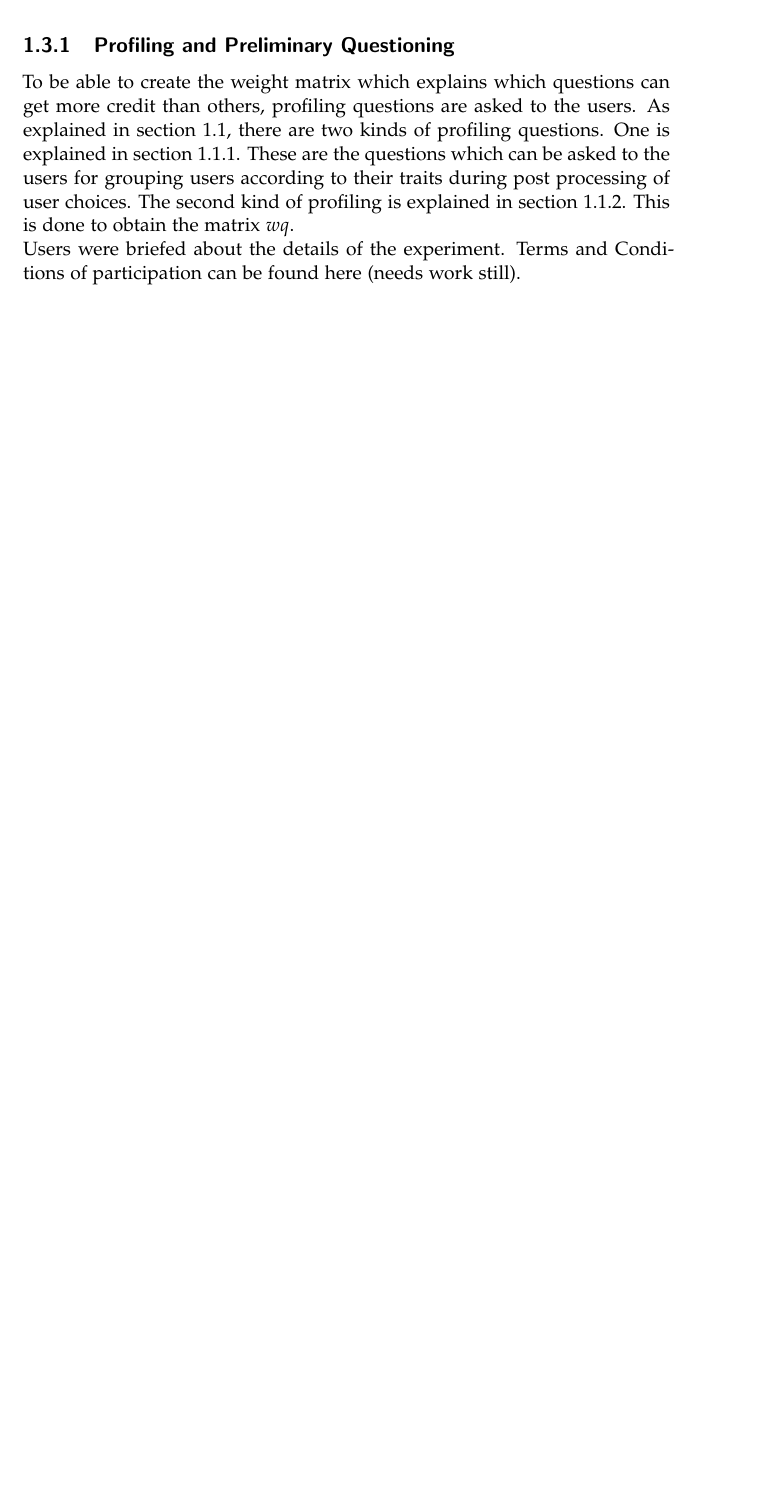
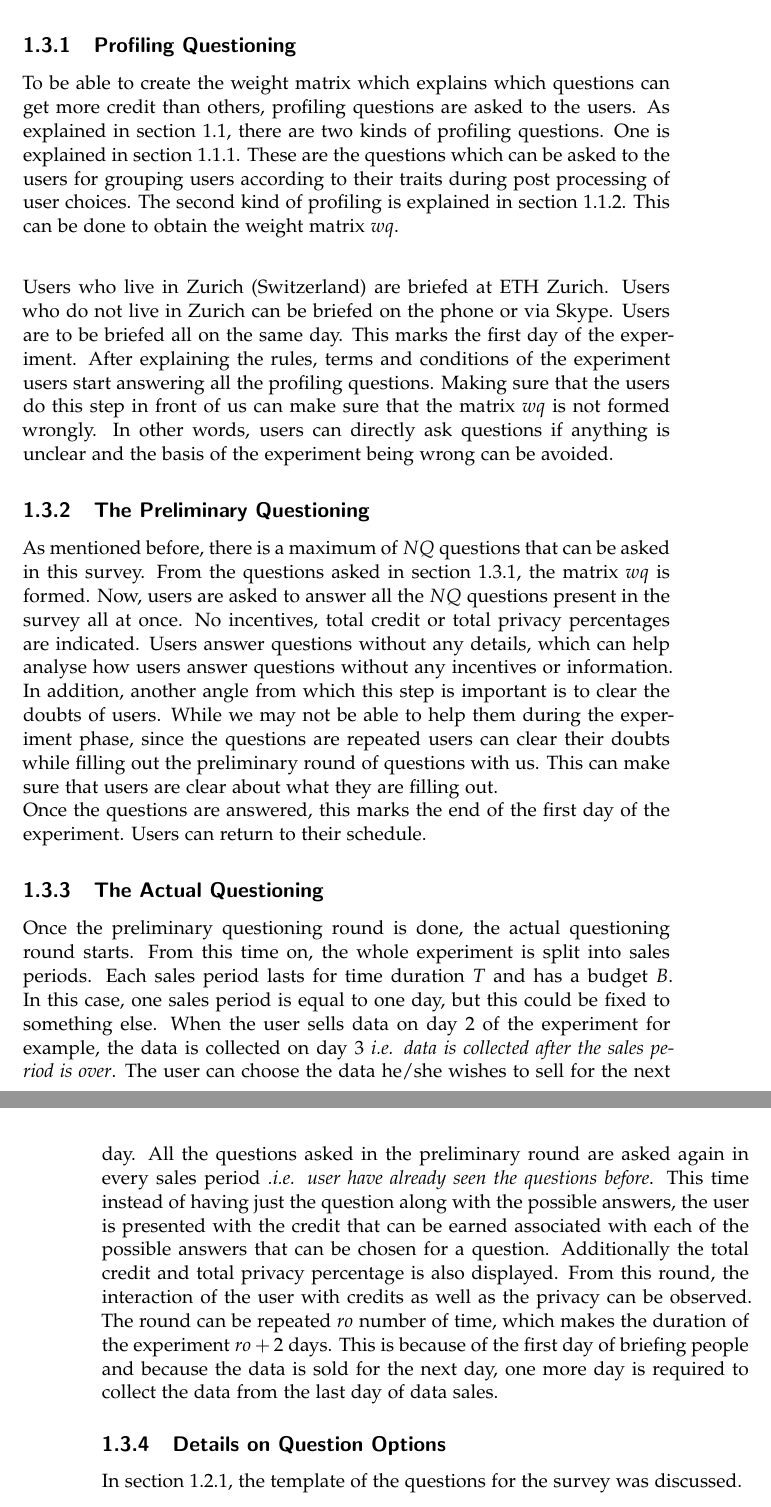
Before and after one commit to GHrama/thesis_report, a LaTeX thesis (thesis.tex, which reads sections.tex): part of page 15 of 19 before the commit and two parts of pages 15 and 16 of 19 after it, the two joined at a grey line, cut so that both start at the same text, the shorter picture padded with empty space. Compiled offline with pdfLaTeX.

Commit message:
commit 13/04/2016

```diff
--- a/sections.tex
+++ b/sections.tex
@@ -299,14 +299,45 @@ The previous section \ref{weight_matrix_formulation} explained how the weight ma
 along with how the users are assigned credits and privacy percentage is explained.
 
 
-\subsection{Profiling and Preliminary Questioning}
+\subsection{Profiling Questioning} \label{in_action_profiling}
 To be able to create the weight matrix which explains which questions can get more credit than others, profiling questions are
 asked to the users. As explained in section \ref{profiling_questions}, there are two kinds of profiling questions. One is explained in
 section 	\ref{personal_info}. These are the questions which can be asked to the users for grouping users according to their traits
-during post processing of user choices. The second kind of profiling is explained in section \ref{ranking_questions}. This is done
-to obtain the matrix $wq$.\\
-Users were briefed about the details of the experiment. Terms and Conditions of participation can be found here (needs work still).
+during post processing of user choices. The second kind of profiling is explained in section \ref{ranking_questions}. This can be done
+to obtain the weight matrix $wq$.\\
+%%Users were briefed about the details of the experiment. Terms and Conditions of participation can be found here (needs work still).
 %% WIll need to write how the experiment was conducted.
 %% details of the experiment, was was mentioned what was not
 %% what kind of questions were asked by the users.
 %% what can be improved.
+
+Users who live in Zurich (Switzerland) are briefed at ETH Zurich. Users who do not live in Zurich
+can be briefed on the phone or via Skype. Users are to be briefed all on the same day. This marks the first day of the experiment.
+After explaining the rules, terms and conditions of the experiment users start answering all the profiling questions. Making sure that the users do this
+step in front of us can make sure that the matrix $wq$ is not formed wrongly. In other words, users can directly ask questions if anything is unclear and the basis of the experiment
+being wrong can be avoided.
+
+
+\subsection{The Preliminary Questioning}
+As mentioned before, there is a maximum of $NQ$ questions that can be asked in this survey. From the questions asked in section \ref{in_action_profiling}, the matrix $wq$ is formed.
+Now, users are asked to answer all the $NQ$ questions present in the survey all at once. No incentives, total credit or total privacy percentages are indicated. Users answer questions
+without any details, which can help analyse how users answer questions without any incentives or information. In addition, another angle from which this
+step is important is to clear the doubts of users. While we may not be able to help them during the experiment phase, since the questions
+are repeated users can clear their doubts while filling out the preliminary round of questions with us. This can make sure that users are clear about what they are filling out.
+\\
+Once the questions are answered, this marks the end of the first day of the experiment. Users can return to their schedule.
+
+\subsection{The Actual Questioning}
+Once the preliminary questioning round is done, the actual questioning round starts. From this time on, the whole experiment is
+split into sales periods. Each sales period lasts for time duration $T$ and has a budget $B$. In this case, one sales period
+is equal to one day, but this could be fixed to something else. When the user sells data on day 2 of the experiment for example, the data is collected on day 3 {\it i.e. data is collected after the sales period is over}.
+ The user can choose the data he/she
+wishes to sell for the next day. All the questions asked in the preliminary round are asked again in every sales period {\it .i.e. user have already seen the questions before}.
+This time instead of having just the question along with the possible answers, the user is presented with
+the credit that can be earned associated with each of the possible answers that can be chosen for a question. Additionally the total credit and total privacy percentage is also displayed. From this round,
+the interaction of the user with credits as well as the privacy can be observed. The round can be repeated $ro$ number of time, which makes the duration of the experiment
+$ro + 2$ days. This is because of the first day of briefing people and because the data is sold for the next day, one more day is required to collect the data from
+the last day of data sales.
+
+\subsection{Details on Question Options}
+In section \ref{question_format}, the template of the questions for the survey was discussed.
```
Also changed, not shown: thesis.pdf, sections.tex (6 more changed lines), 5 other files.
